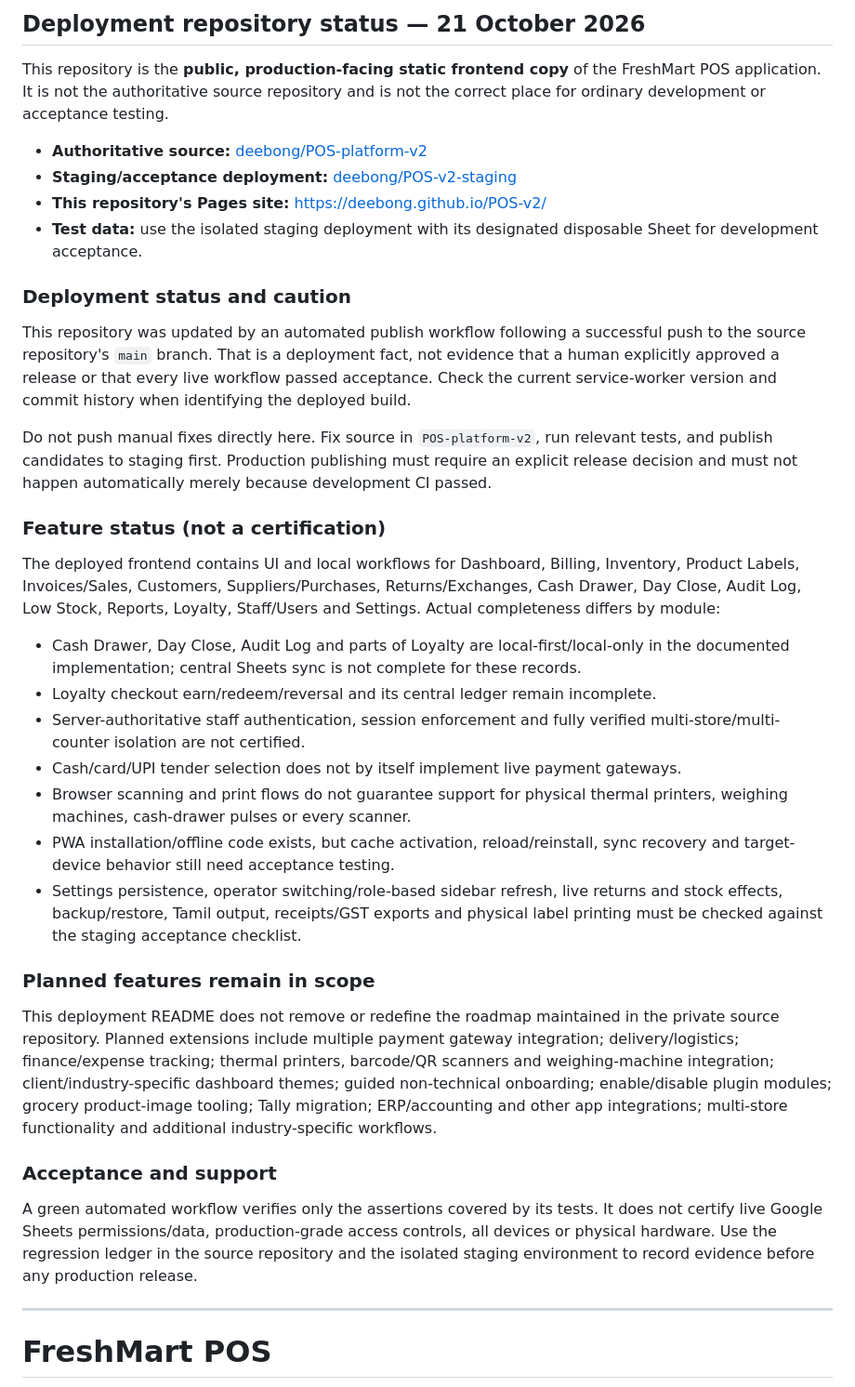
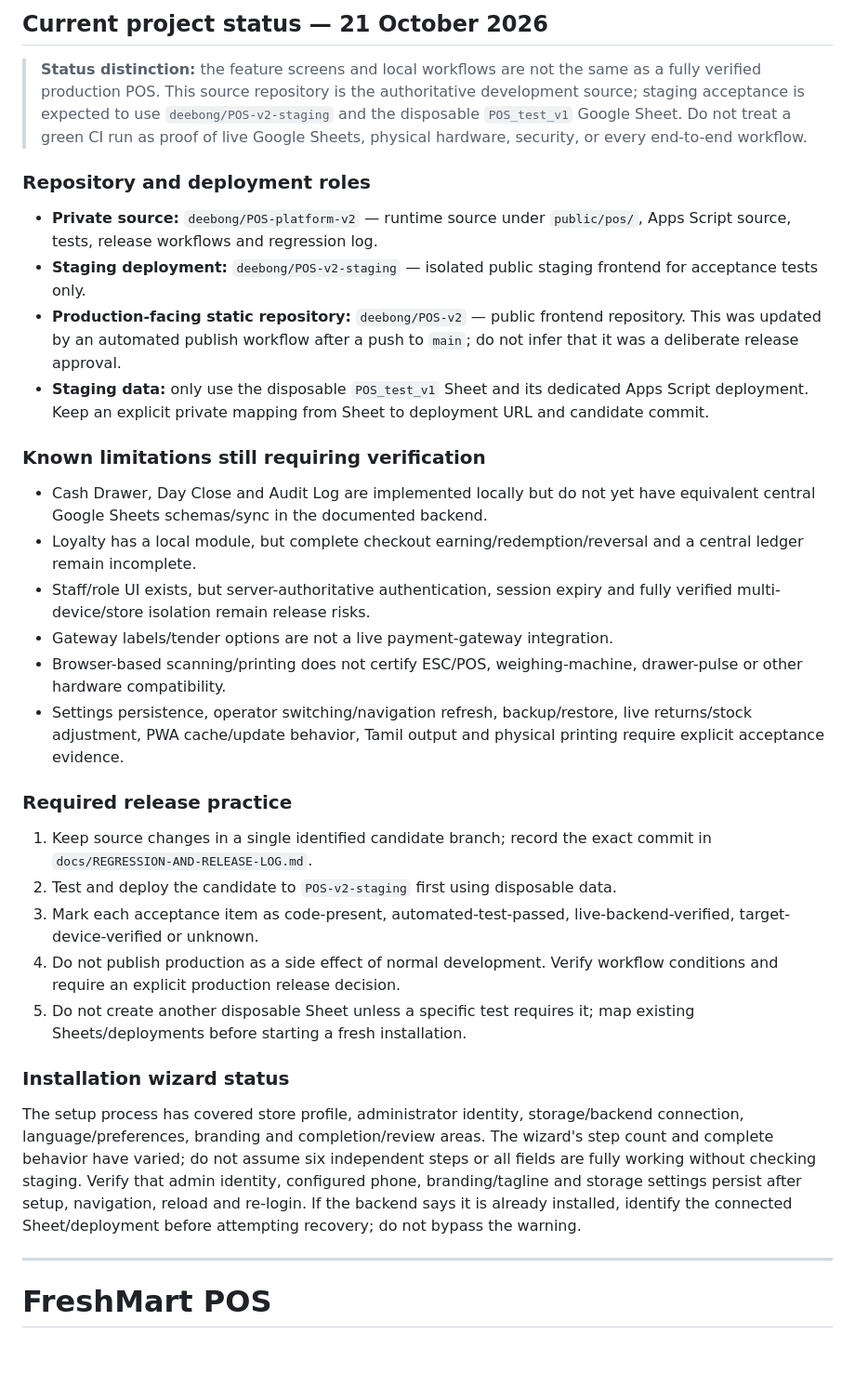
Before and after one commit to deebong/POS-v2, a Markdown page: README.md, the part around the change. Shown at 93% size. GitHub-like rendering; blank space fills up the shorter version.

Commit message:
Deploy tested POS from 73f481940d6b

```diff
--- a/README.md
+++ b/README.md
@@ -1,37 +1,30 @@
-## Deployment repository status — 21 October 2026
+## Current project status — 21 October 2026
 
-This repository is the **public, production-facing static frontend copy** of the FreshMart POS application. It is not the authoritative source repository and is not the correct place for ordinary development or acceptance testing.
+> **Status distinction:** the feature screens and local workflows are not the same as a fully verified production POS. This source repository is the authoritative development source; staging acceptance is expected to use `deebong/POS-v2-staging` and the disposable `POS_test_v1` Google Sheet. Do not treat a green CI run as proof of live Google Sheets, physical hardware, security, or every end-to-end workflow.
 
-- **Authoritative source:** [deebong/POS-platform-v2](https://github.com/deebong/POS-platform-v2)
-- **Staging/acceptance deployment:** [deebong/POS-v2-staging](https://github.com/deebong/POS-v2-staging)
-- **This repository's Pages site:** https://deebong.github.io/POS-v2/
-- **Test data:** use the isolated staging deployment with its designated disposable Sheet for development acceptance.
+### Repository and deployment roles
+- **Private source:** `deebong/POS-platform-v2` — runtime source under `public/pos/`, Apps Script source, tests, release workflows and regression log.
+- **Staging deployment:** `deebong/POS-v2-staging` — isolated public staging frontend for acceptance tests only.
+- **Production-facing static repository:** `deebong/POS-v2` — public frontend repository. This was updated by an automated publish workflow after a push to `main`; do not infer that it was a deliberate release approval.
+- **Staging data:** only use the disposable `POS_test_v1` Sheet and its dedicated Apps Script deployment. Keep an explicit private mapping from Sheet to deployment URL and candidate commit.
 
-### Deployment status and caution
+### Known limitations still requiring verification
+- Cash Drawer, Day Close and Audit Log are implemented locally but do not yet have equivalent central Google Sheets schemas/sync in the documented backend.
+- Loyalty has a local module, but complete checkout earning/redemption/reversal and a central ledger remain incomplete.
+- Staff/role UI exists, but server-authoritative authentication, session expiry and fully verified multi-device/store isolation remain release risks.
+- Gateway labels/tender options are not a live payment-gateway integration.
+- Browser-based scanning/printing does not certify ESC/POS, weighing-machine, drawer-pulse or other hardware compatibility.
+- Settings persistence, operator switching/navigation refresh, backup/restore, live returns/stock adjustment, PWA cache/update behavior, Tamil output and physical printing require explicit acceptance evidence.
 
-This repository was updated by an automated publish workflow following a successful push to the source repository's `main` branch. That is a deployment fact, not evidence that a human explicitly approved a release or that every live workflow passed acceptance. Check the current service-worker version and commit history when identifying the deployed build.
+### Required release practice
+1. Keep source changes in a single identified candidate branch; record the exact commit in `docs/REGRESSION-AND-RELEASE-LOG.md`.
+2. Test and deploy the candidate to `POS-v2-staging` first using disposable data.
+3. Mark each acceptance item as code-present, automated-test-passed, live-backend-verified, target-device-verified or unknown.
+4. Do not publish production as a side effect of normal development. Verify workflow conditions and require an explicit production release decision.
+5. Do not create another disposable Sheet unless a specific test requires it; map existing Sheets/deployments before starting a fresh installation.
 
-Do not push manual fixes directly here. Fix source in `POS-platform-v2`, run relevant tests, and publish candidates to staging first. Production publishing must require an explicit release decision and must not happen automatically merely because development CI passed.
-
-### Feature status (not a certification)
-
-The deployed frontend contains UI and local workflows for Dashboard, Billing, Inventory, Product Labels, Invoices/Sales, Customers, Suppliers/Purchases, Returns/Exchanges, Cash Drawer, Day Close, Audit Log, Low Stock, Reports, Loyalty, Staff/Users and Settings. Actual completeness differs by module:
-
-- Cash Drawer, Day Close, Audit Log and parts of Loyalty are local-first/local-only in the documented implementation; central Sheets sync is not complete for these records.
-- Loyalty checkout earn/redeem/reversal and its central ledger remain incomplete.
-- Server-authoritative staff authentication, session enforcement and fully verified multi-store/multi-counter isolation are not certified.
-- Cash/card/UPI tender selection does not by itself implement live payment gateways.
-- Browser scanning and print flows do not guarantee support for physical thermal printers, weighing machines, cash-drawer pulses or every scanner.
-- PWA installation/offline code exists, but cache activation, reload/reinstall, sync recovery and target-device behavior still need acceptance testing.
-- Settings persistence, operator switching/role-based sidebar refresh, live returns and stock effects, backup/restore, Tamil output, receipts/GST exports and physical label printing must be checked against the staging acceptance checklist.
-
-### Planned features remain in scope
-
-This deployment README does not remove or redefine the roadmap maintained in the private source repository. Planned extensions include multiple payment gateway integration; delivery/logistics; finance/expense tracking; thermal printers, barcode/QR scanners and weighing-machine integration; client/industry-specific dashboard themes; guided non-technical onboarding; enable/disable plugin modules; grocery product-image tooling; Tally migration; ERP/accounting and other app integrations; multi-store functionality and additional industry-specific workflows.
-
-### Acceptance and support
-
-A green automated workflow verifies only the assertions covered by its tests. It does not certify live Google Sheets permissions/data, production-grade access controls, all devices or physical hardware. Use the regression ledger in the source repository and the isolated staging environment to record evidence before any production release.
+### Installation wizard status
+The setup process has covered store profile, administrator identity, storage/backend connection, language/preferences, branding and completion/review areas. The wizard's step count and complete behavior have varied; do not assume six independent steps or all fields are fully working without checking staging. Verify that admin identity, configured phone, branding/tagline and storage settings persist after setup, navigation, reload and re-login. If the backend says it is already installed, identify the connected Sheet/deployment before attempting recovery; do not bypass the warning.
 
 ---
 
```
